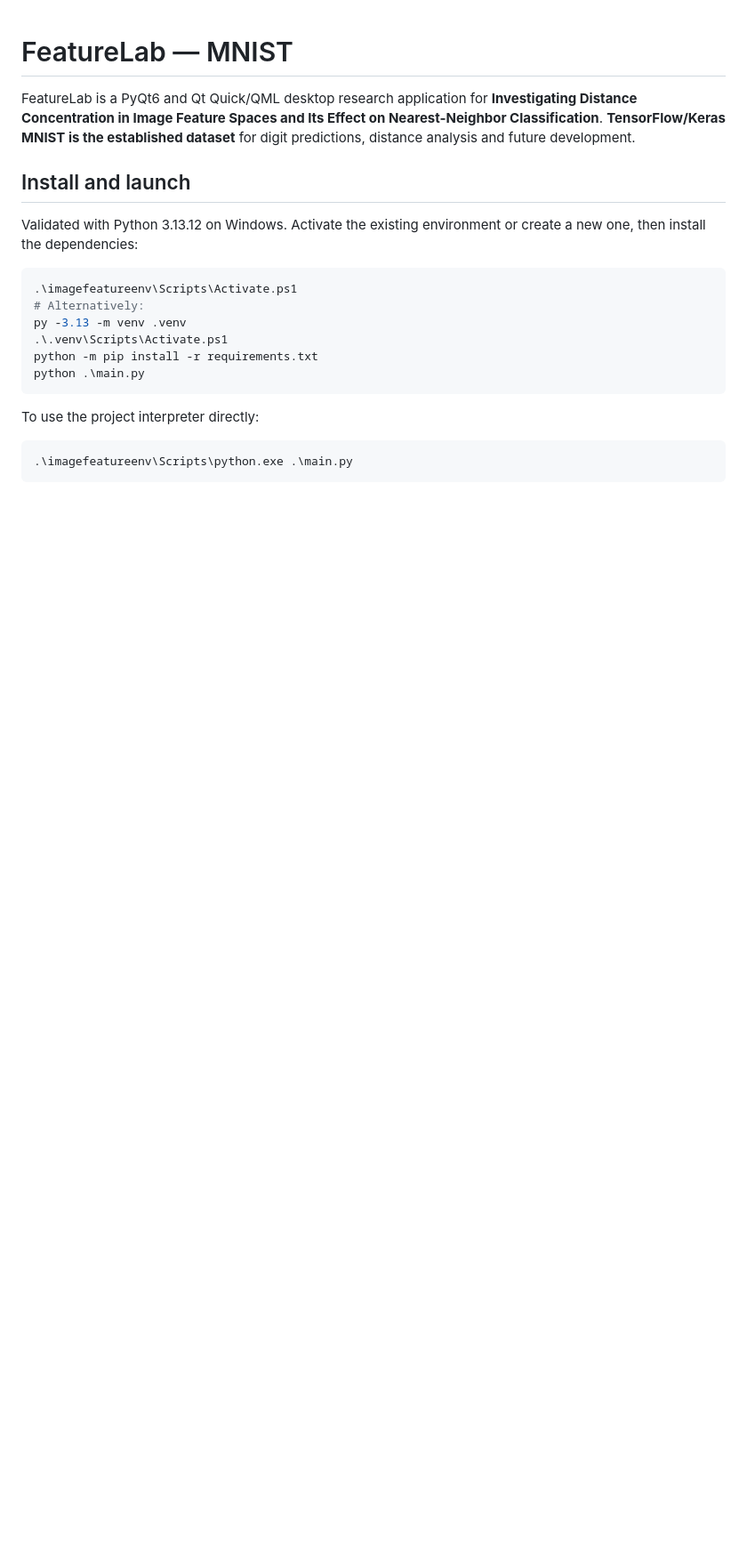
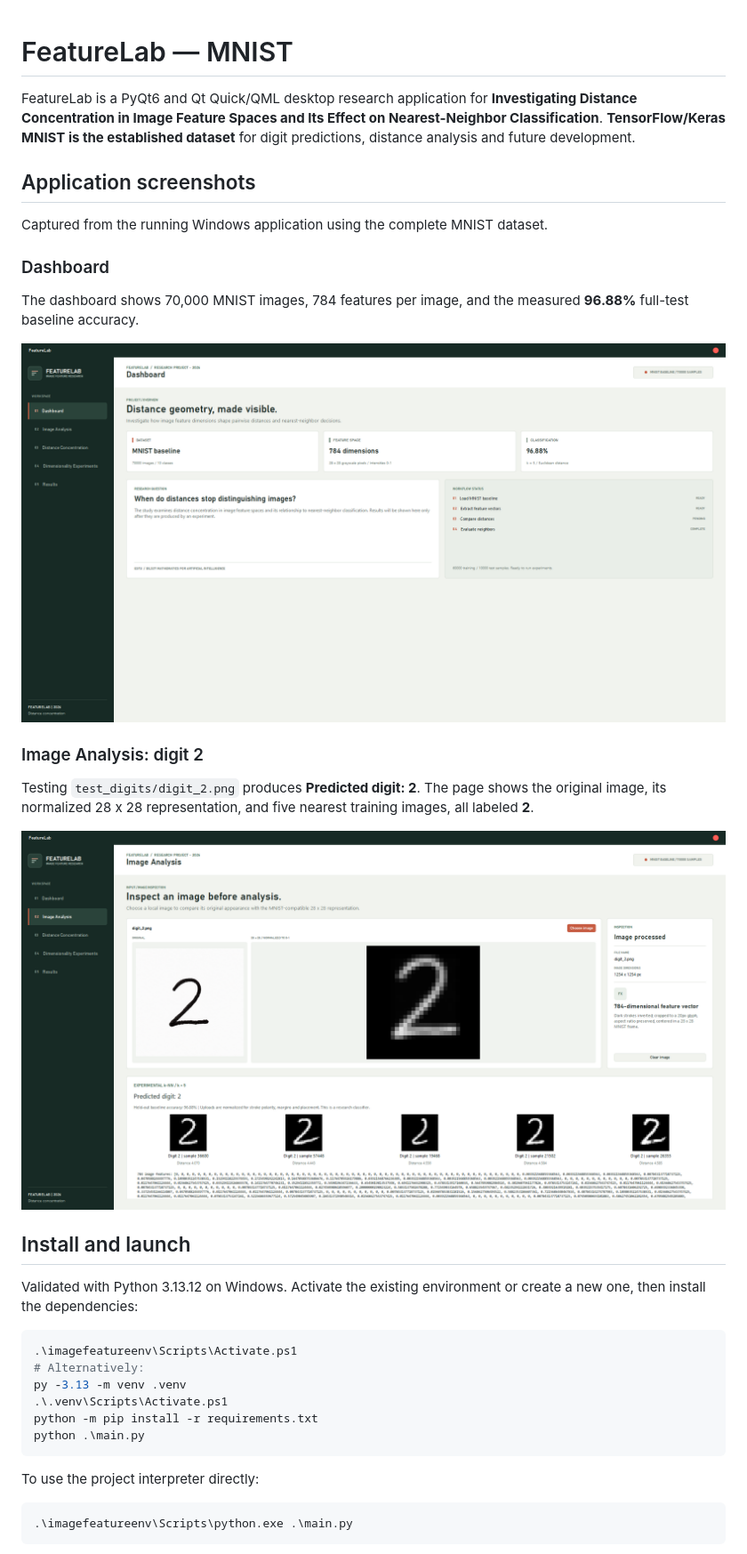
Before and after one commit to Muhammedsuwaneh/image-feature-lab, a Markdown page: README.md, the part around the change. Shown at 89% size. Rendered like a GitHub page; pictures changed too: docs/screenshots/dashboard.png (added), docs/screenshots/image-analysis.png (added); blank space fills up the shorter version.

Commit message:
experimental results

```diff
--- a/README.md
+++ b/README.md
@@ -1,6 +1,22 @@
 # FeatureLab — MNIST
 
 FeatureLab is a PyQt6 and Qt Quick/QML desktop research application for **Investigating Distance Concentration in Image Feature Spaces and Its Effect on Nearest-Neighbor Classification**. **TensorFlow/Keras MNIST is the established dataset** for digit predictions, distance analysis and future development.
+
+## Application screenshots
+
+Captured from the running Windows application using the complete MNIST dataset.
+
+### Dashboard
+
+The dashboard shows 70,000 MNIST images, 784 features per image, and the measured **96.88%** full-test baseline accuracy.
+
+![FeatureLab Dashboard with MNIST dataset information and baseline accuracy](docs/screenshots/dashboard.png)
+
+### Image Analysis: digit 2
+
+Testing `test_digits/digit_2.png` produces **Predicted digit: 2**. The page shows the original image, its normalized 28 x 28 representation, and five nearest training images, all labeled **2**.
+
+![FeatureLab Image Analysis correctly predicting digit 2 and displaying five matching neighbors](docs/screenshots/image-analysis.png)
 
 ## Install and launch
 
```
Also changed, not shown: 2 other files.
